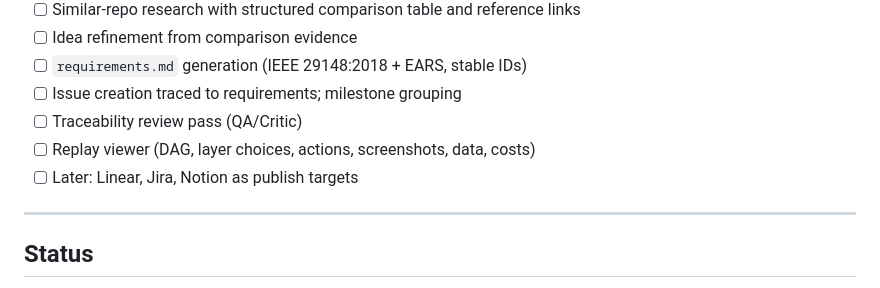
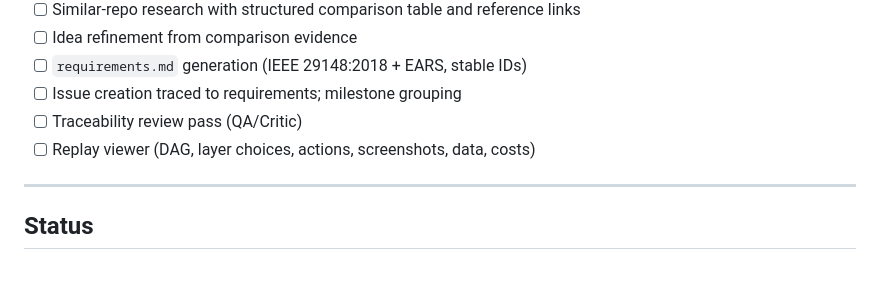
Before and after one commit to sujitojha1/task-pilot, a Markdown page: README.md, the part around the change. GitHub-like rendering.

Commit message:
Update checklist in README.md
Removed 'Later: Linear, Jira, Notion as publish targets' from the checklist.

```diff
--- a/README.md
+++ b/README.md
@@ -60,7 +60,6 @@ No manual ticket writing. No blank-page paralysis. No decisions without evidence
 - [ ] Issue creation traced to requirements; milestone grouping
 - [ ] Traceability review pass (QA/Critic)
 - [ ] Replay viewer (DAG, layer choices, actions, screenshots, data, costs)
-- [ ] Later: Linear, Jira, Notion as publish targets
 
 ---
 
```
